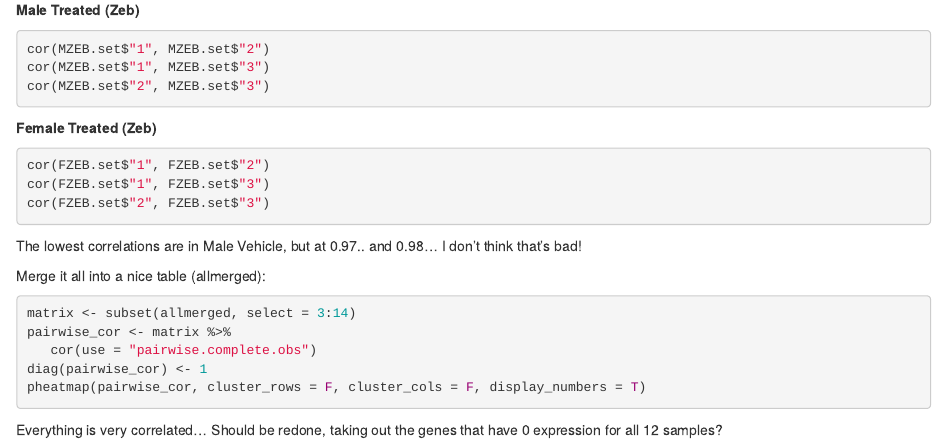
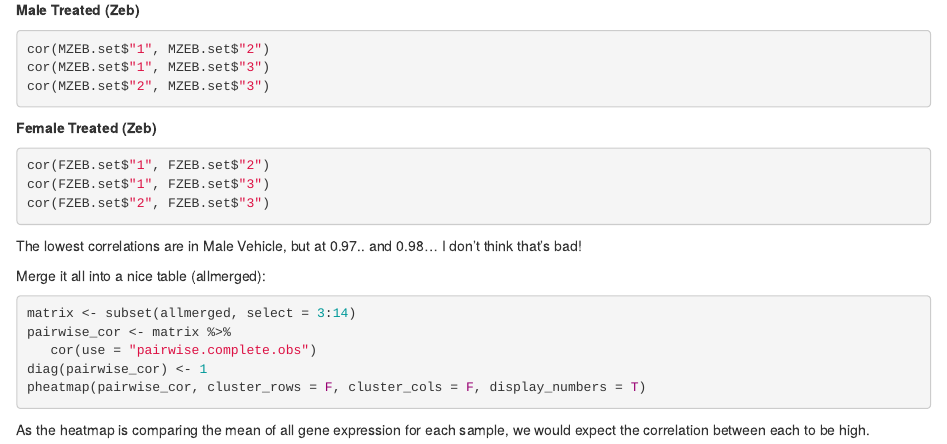
Before and after one commit to STAT540-UBC/team_treed_rats-DNA-methylation, an R Markdown document (Data_Analysis/1-RNA_Seq_Sanity_Check.Rmd): the page in a window 1100 px wide, from 1580 px down. Rendered offline with R 4.5, knitr and Pandoc, with nearby package versions; the code chunks are not run, so their results and figures are left out.

Commit message:
Updating RNA Seq Data Analysis

````diff
--- a/Data_Analysis/1-RNA_Seq_Sanity_Check.Rmd
+++ b/Data_Analysis/1-RNA_Seq_Sanity_Check.Rmd
@@ -159,4 +159,4 @@ diag(pairwise_cor) <- 1
 pheatmap(pairwise_cor, cluster_rows = F, cluster_cols = F, display_numbers = T)
 ```
 
-Everything is very correlated... Should be redone, taking out the genes that have 0 expression for all 12 samples?
+As the heatmap is comparing the mean of all gene expression for each sample, we would expect the correlation between each to be high.
````
